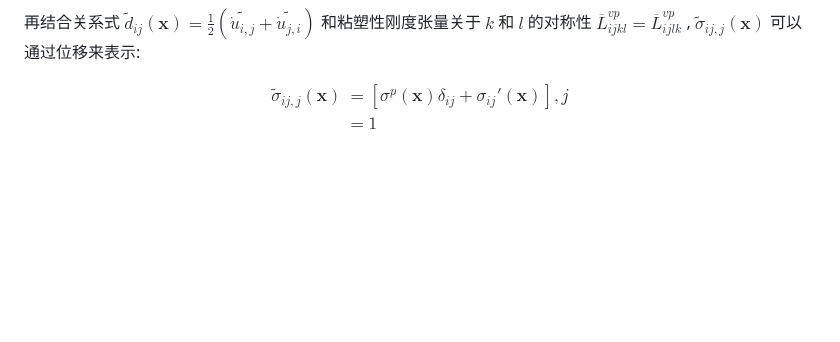
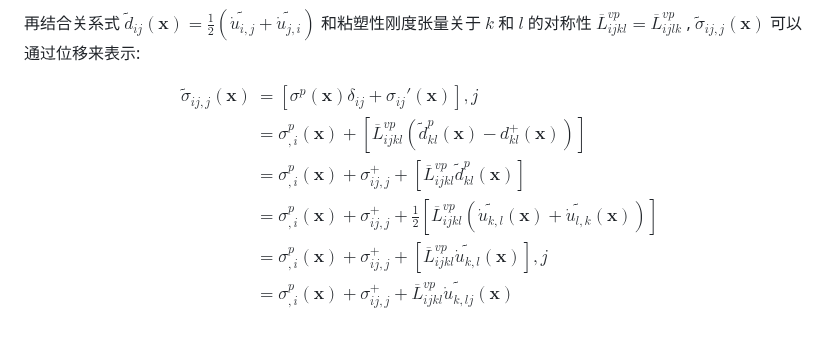
Before and after one commit to Kecheng96/EVPSC_CPP, a Markdown page: README.md, the part around the change. GitHub-like rendering; blank space fills up the shorter version.

```diff
--- a/README.md
+++ b/README.md
@@ -179,4 +179,8 @@ $$\sigma_{ij}(\boldsymbol x)=\sigma^p(\boldsymbol x)\delta_{ij}+\sigma_{ij}'(\bo
 再结合关系式 $\widetilde d_{ij}(\boldsymbol x)=\frac{1}{2}(\widetilde {\dot u_{i,j}}+\widetilde{\dot u_{j,i}})$ 和粘塑性刚度张量关于 $k$ 和 $l$ 的对称性 $\overline L_{ijkl}^{vp}=\overline L_{ijlk}^{vp}$ , $\widetilde\sigma_{ij,j}(\boldsymbol x)$ 可以通过位移来表示:
 
 $$\begin{align}\widetilde\sigma_{ij,j}(\boldsymbol x) &= \left[\sigma^p(\boldsymbol x)\delta_{ij}+\sigma_{ij}'(\boldsymbol x) \right],j \\
-&= 1 \end{align}\tag{3-10}$$
+&= \sigma^p_{,i}(\boldsymbol x) + \left[\overline L_{ijkl}^{vp}\left(\widetilde d_{kl}^p(\boldsymbol x) - d_{kl}^+(\boldsymbol x)\right)\right]\\
+&= \sigma^p_{,i}(\boldsymbol x) + \sigma_{ij,j}^+ + \left[\overline L_{ijkl}^{vp}\widetilde d_{kl}^p(\boldsymbol x)\right]\\
+& = \sigma^p_{,i}(\boldsymbol x) + \sigma_{ij,j}^+ + \frac{1}{2}\left[\overline L_{ijkl}^{vp}\left(\widetilde {\dot u_{k,l}}(\boldsymbol x)+\widetilde{\dot u_{l,k}}(\boldsymbol x)\right)\right]\\
+& = \sigma^p_{,i}(\boldsymbol x) + \sigma_{ij,j}^+ + \left[\overline L_{ijkl}^{vp}\widetilde {\dot u_{k,l}}(\boldsymbol x)\right],j\\
+&= \sigma^p_{,i}(\boldsymbol x) + \sigma_{ij,j}^+ + \overline L_{ijkl}^{vp}\widetilde {\dot u_{k,lj}}(\boldsymbol x)\end{align}\tag{3-10}$$
```
